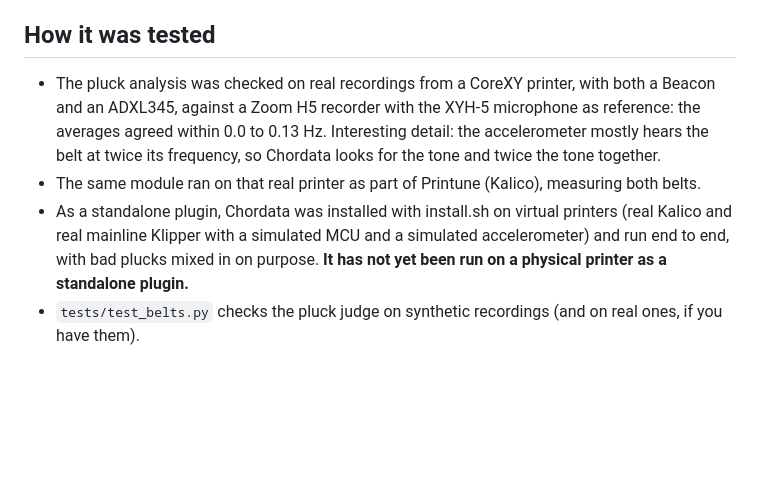
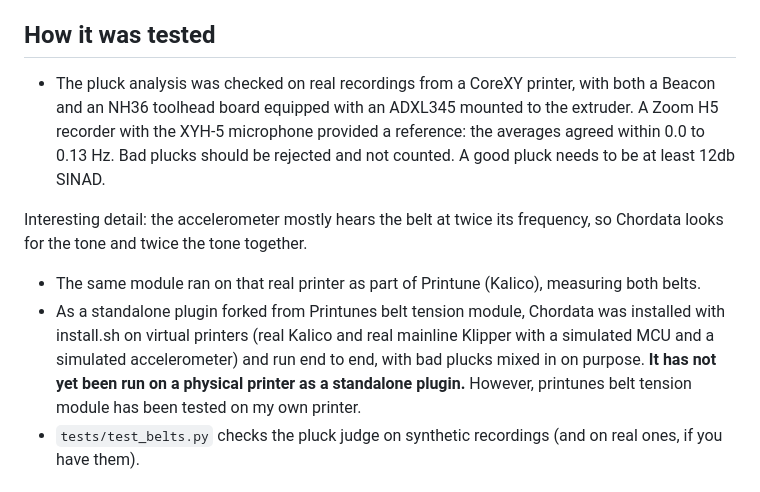
Before and after one commit to HydrateFrequently/Chordata, a Markdown page: README.md, the part around the change. Drawn GitHub-style; blank space fills up the shorter version.

```diff
--- a/README.md
+++ b/README.md
@@ -55,14 +55,14 @@ folder, so you can download it from Mainsail. `CHORDATA_RECORD SECONDS=10 NAME=t
 
 ## How it was tested
 
-- The pluck analysis was checked on real recordings from a CoreXY printer, with both a Beacon and an ADXL345,
-  against a Zoom H5 recorder with the XYH-5 microphone as reference: the averages agreed within 0.0 to 0.13 Hz.
-  Interesting detail: the accelerometer mostly hears the belt at twice its frequency, so Chordata looks for
+- The pluck analysis was checked on real recordings from a CoreXY printer, with both a Beacon and an NH36 toolhead board equipped with an ADXL345 mounted to the extruder. A Zoom H5 recorder with the XYH-5 microphone provided a reference: the averages agreed within 0.0 to 0.13 Hz. Bad plucks should be rejected and not counted. A good pluck needs to be at least 12db SINAD.
+
+Interesting detail: the accelerometer mostly hears the belt at twice its frequency, so Chordata looks for
   the tone and twice the tone together.
 - The same module ran on that real printer as part of Printune (Kalico), measuring both belts.
-- As a standalone plugin, Chordata was installed with install.sh on virtual printers (real Kalico and real
+- As a standalone plugin forked from Printunes belt tension module, Chordata was installed with install.sh on virtual printers (real Kalico and real
   mainline Klipper with a simulated MCU and a simulated accelerometer) and run end to end, with bad plucks
-  mixed in on purpose. **It has not yet been run on a physical printer as a standalone plugin.**
+  mixed in on purpose. **It has not yet been run on a physical printer as a standalone plugin.** However, printunes belt tension module has been tested on my own printer.
 - `tests/test_belts.py` checks the pluck judge on synthetic recordings (and on real ones, if you have them).
 
 ## Origin
```
